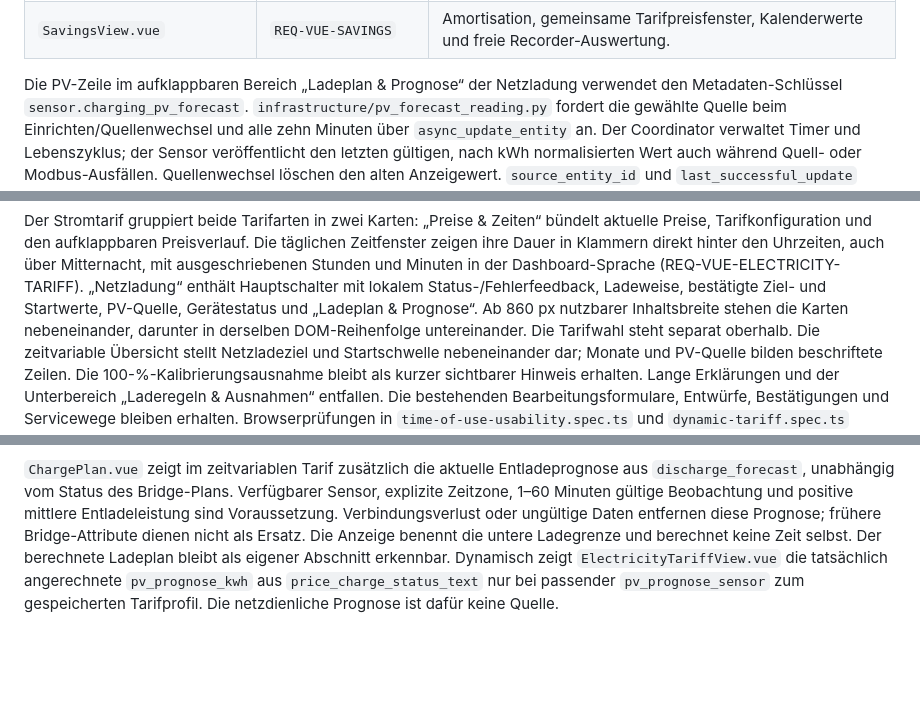
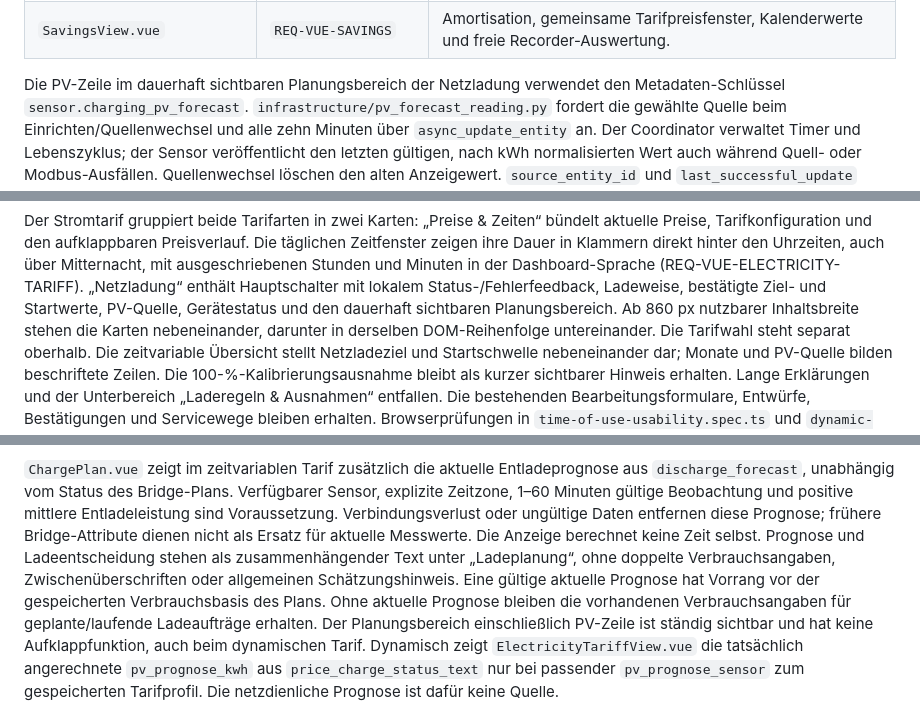
Before and after one commit to dr-dimitri/sax-ha, a Markdown page: DEVELOPMENT.md, 3 parts joined by grey strips. Drawn GitHub-style; blank space fills up the shorter version.

```diff
--- a/DEVELOPMENT.md
+++ b/DEVELOPMENT.md
@@ -132,7 +132,7 @@ keine Vue-/Vorschaukennzeichnung.
 | `GridServingView.vue` | `REQ-VUE-CHARGING` | Ladepause, dynamisch benannte PV-Prognose, Schwelle, Status und Monate. |
 | `SavingsView.vue` | `REQ-VUE-SAVINGS` | Amortisation, gemeinsame Tarifpreisfenster, Kalenderwerte und freie Recorder-Auswertung. |
 
-Die PV-Zeile im aufklappbaren Bereich „Ladeplan & Prognose“ der Netzladung
+Die PV-Zeile im dauerhaft sichtbaren Planungsbereich der Netzladung
 verwendet den Metadaten-Schlüssel
 `sensor.charging_pv_forecast`. `infrastructure/pv_forecast_reading.py` fordert die
 gewählte Quelle beim Einrichten/Quellenwechsel und alle zehn Minuten über
@@ -252,8 +252,8 @@ Uhrzeiten, auch über Mitternacht, mit ausgeschriebenen Stunden und Minuten
 in der Dashboard-Sprache (REQ-VUE-ELECTRICITY-TARIFF).
 „Netzladung“ enthält Hauptschalter mit lokalem Status-/Fehlerfeedback,
 Ladeweise, bestätigte Ziel- und Startwerte, PV-Quelle, Gerätestatus und
-„Ladeplan & Prognose“. Ab 860 px nutzbarer Inhaltsbreite stehen die Karten
-nebeneinander, darunter in derselben DOM-Reihenfolge untereinander.
+den dauerhaft sichtbaren Planungsbereich. Ab 860 px nutzbarer Inhaltsbreite
+stehen die Karten nebeneinander, darunter in derselben DOM-Reihenfolge untereinander.
 Die Tarifwahl steht separat oberhalb. Die zeitvariable Übersicht stellt
 Netzladeziel und Startschwelle nebeneinander dar; Monate und PV-Quelle bilden
 beschriftete Zeilen. Die 100-%-Kalibrierungsausnahme bleibt als kurzer
@@ -811,8 +811,14 @@ Entladeprognose aus `discharge_forecast`, unabhängig vom Status des Bridge-Plan
 Verfügbarer Sensor, explizite Zeitzone, 1–60 Minuten gültige Beobachtung und
 positive mittlere Entladeleistung sind Voraussetzung. Verbindungsverlust oder
 ungültige Daten entfernen diese Prognose; frühere Bridge-Attribute dienen nicht
-als Ersatz. Die Anzeige benennt die untere Ladegrenze und berechnet keine Zeit
-selbst. Der berechnete Ladeplan bleibt als eigener Abschnitt erkennbar.
+als Ersatz für aktuelle Messwerte. Die Anzeige berechnet keine Zeit selbst.
+Prognose und Ladeentscheidung stehen als zusammenhängender Text unter
+„Ladeplanung“, ohne doppelte Verbrauchsangaben, Zwischenüberschriften oder
+allgemeinen Schätzungshinweis. Eine gültige aktuelle Prognose hat Vorrang vor
+der gespeicherten Verbrauchsbasis des Plans. Ohne aktuelle Prognose bleiben
+die vorhandenen Verbrauchsangaben für geplante/laufende Ladeaufträge erhalten.
+Der Planungsbereich einschließlich PV-Zeile ist ständig sichtbar und hat
+keine Aufklappfunktion, auch beim dynamischen Tarif.
 Dynamisch zeigt `ElectricityTariffView.vue` die tatsächlich angerechnete
 `pv_prognose_kwh` aus `price_charge_status_text` nur bei passender
 `pv_prognose_sensor` zum gespeicherten Tarifprofil. Die netzdienliche Prognose
```
Also changed, not shown: README.md (+9 -6 lines), docs/images/vue-stromtarif-prognose-desktop-light-de.png, docs/images/vue-stromtarif-prognose-mobile-dark-en.png, 9 other files.
